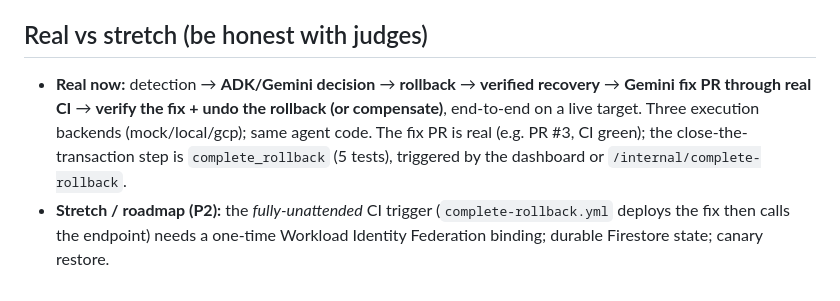
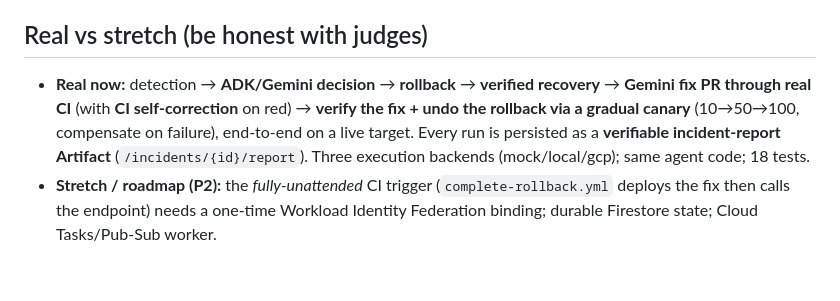
Before and after one commit to JasonYeYuhe/cloud-run-airbag, a Markdown page: docs/DEMO.md, the part around the change. Rendered like a GitHub page.

```diff
--- a/docs/DEMO.md
+++ b/docs/DEMO.md
@@ -39,5 +39,5 @@ governance. (ADK can be disabled with `AIRBAG_USE_ADK=false`, falling back to a
 call then a heuristic — the heal never blocks on the LLM.)
 
 ## Real vs stretch (be honest with judges)
-- **Real now:** detection → **ADK/Gemini decision** → **rollback** → **verified recovery** → **Gemini fix PR through real CI** → **verify the fix + undo the rollback (or compensate)**, end-to-end on a live target. Three execution backends (mock/local/gcp); same agent code. The fix PR is real (e.g. PR #3, CI green); the close-the-transaction step is `complete_rollback` (5 tests), triggered by the dashboard or `/internal/complete-rollback`.
-- **Stretch / roadmap (P2):** the *fully-unattended* CI trigger (`complete-rollback.yml` deploys the fix then calls the endpoint) needs a one-time Workload Identity Federation binding; durable Firestore state; canary restore.
+- **Real now:** detection → **ADK/Gemini decision** → **rollback** → **verified recovery** → **Gemini fix PR through real CI** (with **CI self-correction** on red) → **verify the fix + undo the rollback via a gradual canary** (10→50→100, compensate on failure), end-to-end on a live target. Every run is persisted as a **verifiable incident-report Artifact** (`/incidents/{id}/report`). Three execution backends (mock/local/gcp); same agent code; 18 tests.
+- **Stretch / roadmap (P2):** the *fully-unattended* CI trigger (`complete-rollback.yml` deploys the fix then calls the endpoint) needs a one-time Workload Identity Federation binding; durable Firestore state; Cloud Tasks/Pub-Sub worker.
```
Also changed, not shown: SUBMISSION.md (+9 -2 lines).
